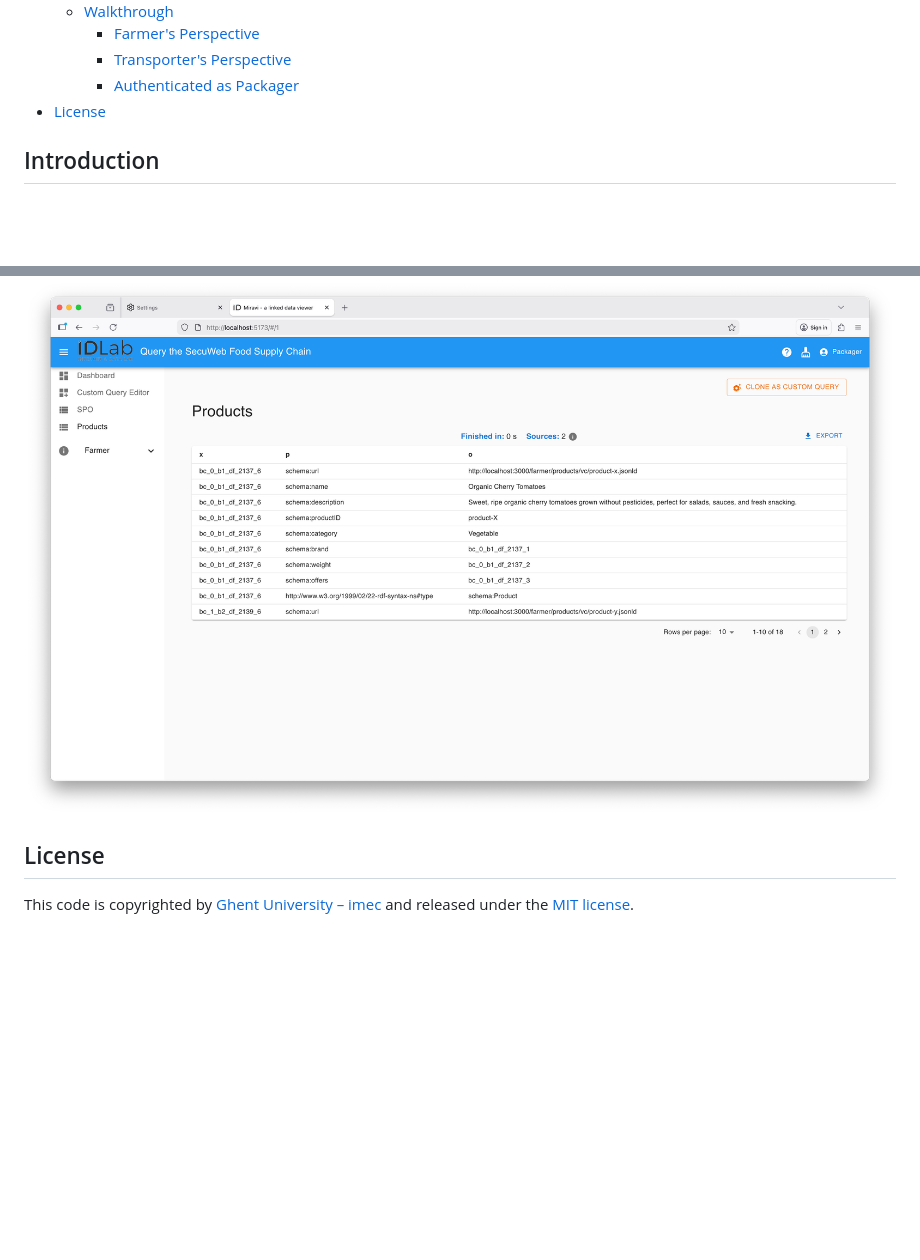
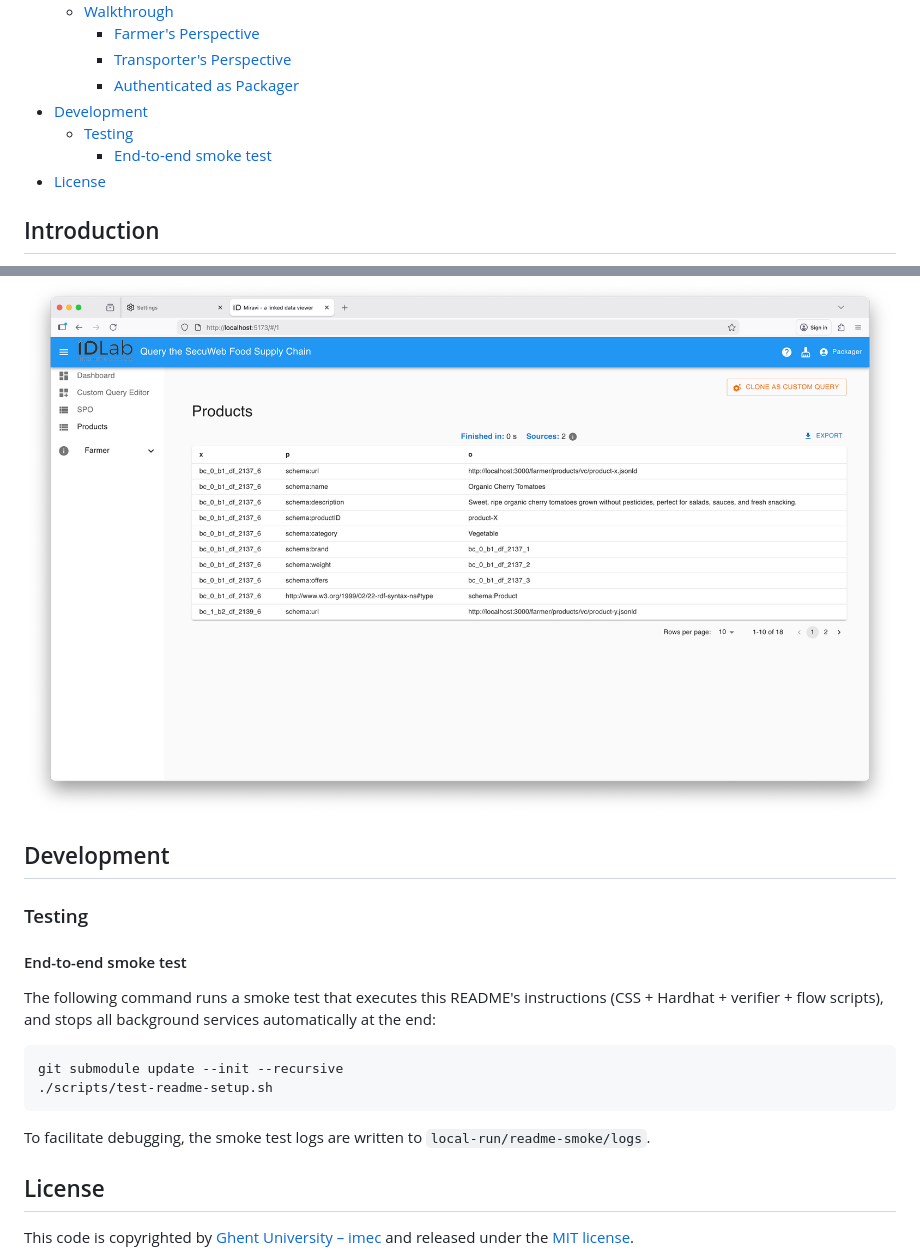
Before and after one commit to KNowledgeOnWebScale/secuweb-food-supply-chain, a Markdown page: README.md, 2 parts joined by grey strips. GitHub-like rendering; blank space fills up the shorter version.

````diff
--- a/README.md
+++ b/README.md
@@ -15,6 +15,9 @@ Table of Contents
     - [Farmer's Perspective](#farmers-perspective)
     - [Transporter's Perspective](#transporters-perspective)
     - [Authenticated as Packager](#authenticated-as-packager)
+- [Development](#development)
+  - [Testing](#testing)
+    - [End-to-end smoke test](#end-to-end-smoke-test)
 - [License](#license)
 
 ## Introduction
@@ -241,6 +244,22 @@ the Packager **does** have access to the product details.
 
 ![Product details (Packager)](./doc/img/miravi-packager-product-details.png)
 
+## Development
+
+### Testing
+
+#### End-to-end smoke test
+
+The following command runs a smoke test that executes this README's instructions (CSS + Hardhat + verifier + flow scripts), and stops all background services automatically at the end:
+
+```bash
+git submodule update --init --recursive
+./scripts/test-readme-setup.sh
+```
+
+To facilitate debugging,
+the smoke test logs are written to `local-run/readme-smoke/logs`.
+
 ## License
 
 This code is copyrighted by [Ghent University – imec](http://idlab.ugent.be/)
````
